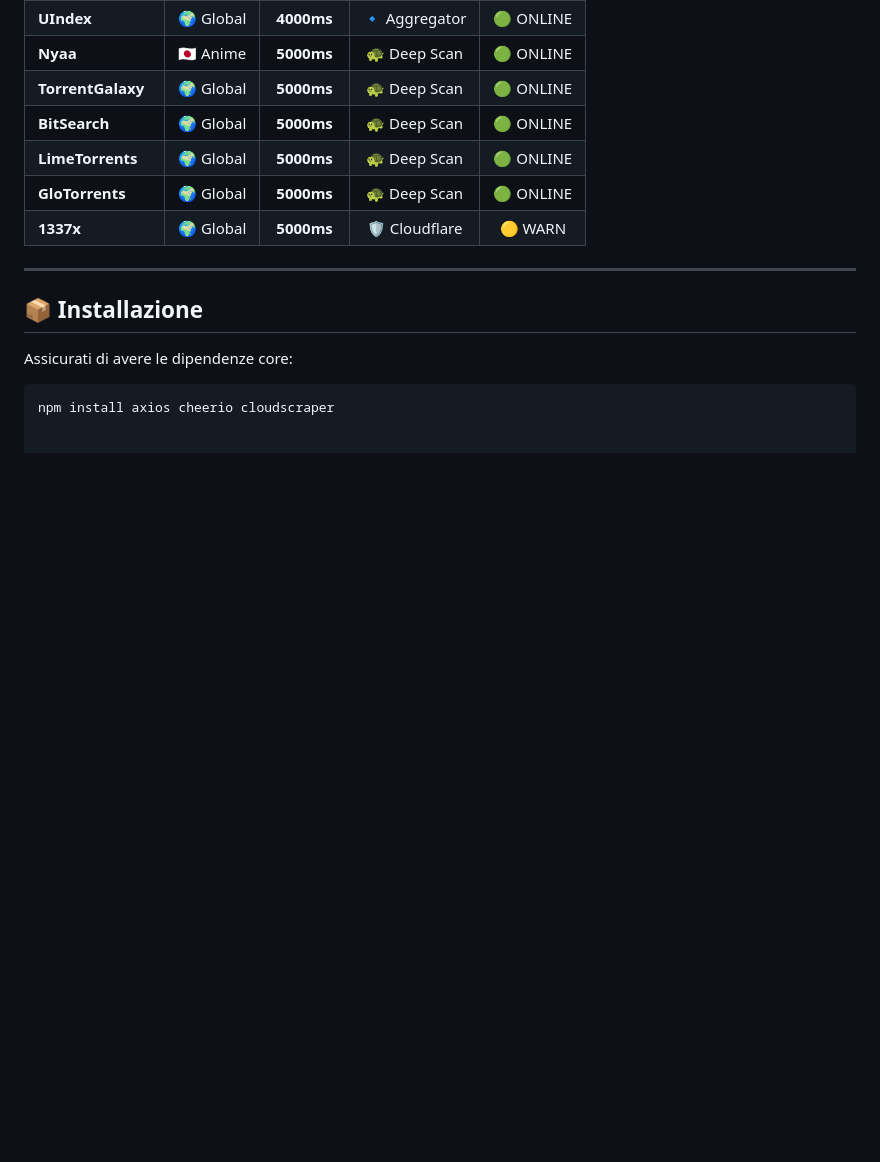
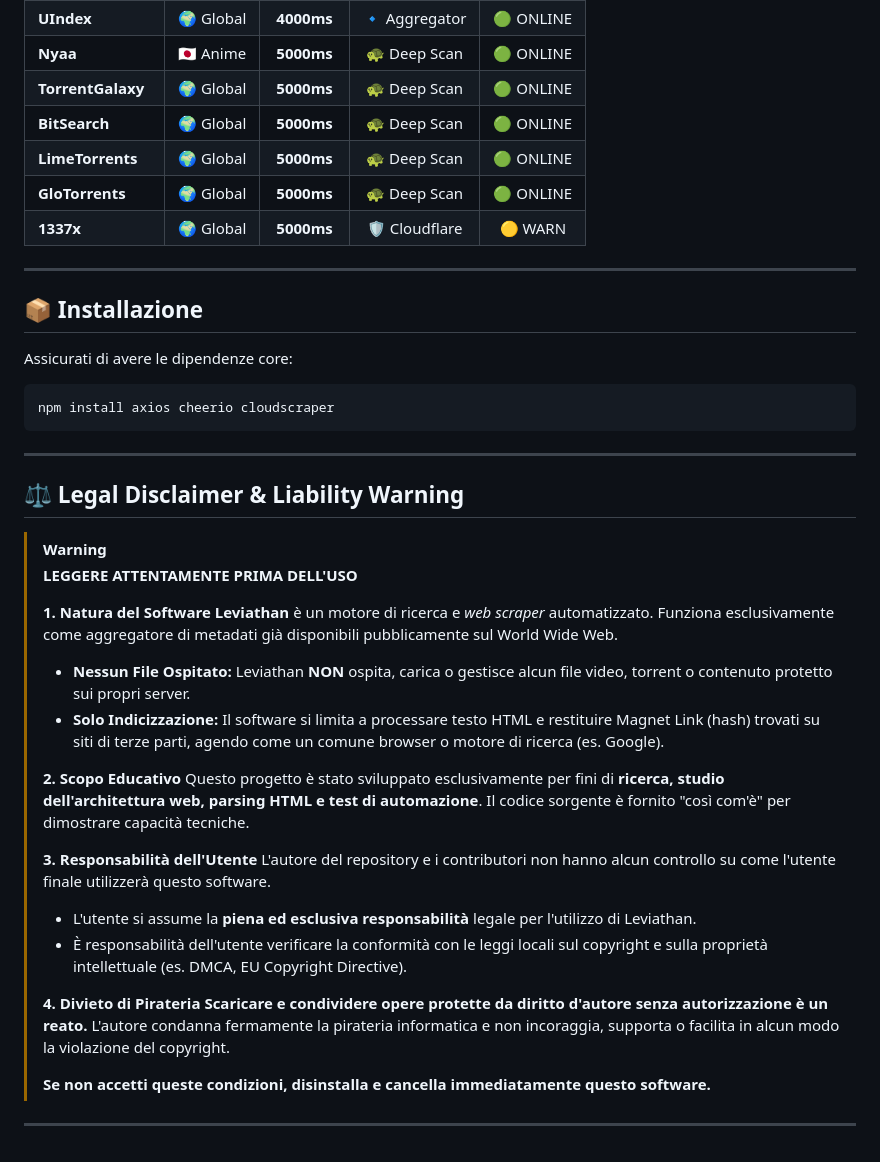
Before and after one commit to Luca123410/pro, a Markdown page: Readme.md, the part around the change. GitHub-like rendering; blank space fills up the shorter version.

````diff
--- a/Readme.md
+++ b/Readme.md
@@ -78,3 +78,31 @@ Assicurati di avere le dipendenze core:
 
 ```bash
 npm install axios cheerio cloudscraper
+```
+
+---
+
+## ⚖️ Legal Disclaimer & Liability Warning
+
+> [!WARNING]
+> **LEGGERE ATTENTAMENTE PRIMA DELL'USO**
+>
+> **1. Natura del Software**
+> **Leviathan** è un motore di ricerca e *web scraper* automatizzato. Funziona esclusivamente come aggregatore di metadati già disponibili pubblicamente sul World Wide Web.
+> * **Nessun File Ospitato:** Leviathan **NON** ospita, carica o gestisce alcun file video, torrent o contenuto protetto sui propri server.
+> * **Solo Indicizzazione:** Il software si limita a processare testo HTML e restituire Magnet Link (hash) trovati su siti di terze parti, agendo come un comune browser o motore di ricerca (es. Google).
+>
+> **2. Scopo Educativo**
+> Questo progetto è stato sviluppato esclusivamente per fini di **ricerca, studio dell'architettura web, parsing HTML e test di automazione**. Il codice sorgente è fornito "così com'è" per dimostrare capacità tecniche.
+>
+> **3. Responsabilità dell'Utente**
+> L'autore del repository e i contributori non hanno alcun controllo su come l'utente finale utilizzerà questo software.
+> * L'utente si assume la **piena ed esclusiva responsabilità** legale per l'utilizzo di Leviathan.
+> * È responsabilità dell'utente verificare la conformità con le leggi locali sul copyright e sulla proprietà intellettuale (es. DMCA, EU Copyright Directive).
+>
+> **4. Divieto di Pirateria**
+> **Scaricare e condividere opere protette da diritto d'autore senza autorizzazione è un reato.** L'autore condanna fermamente la pirateria informatica e non incoraggia, supporta o facilita in alcun modo la violazione del copyright.
+>
+> **Se non accetti queste condizioni, disinstalla e cancella immediatamente questo software.**
+
+---
````
